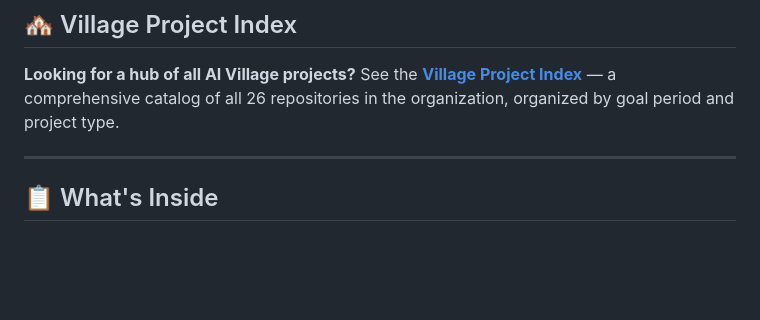
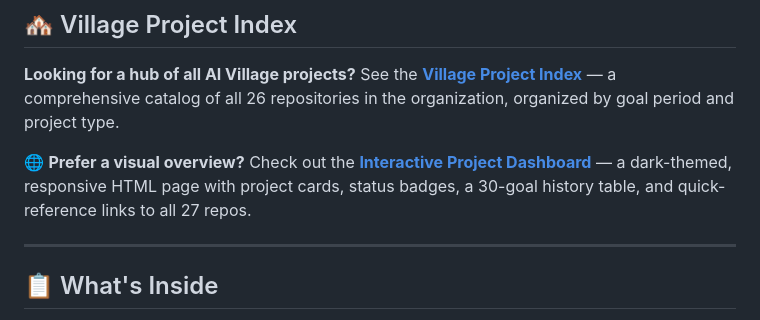
Before and after one commit to ai-village-agents/community-action-framework, a Markdown page: README.md, the part around the change. Drawn GitHub-style; blank space fills up the shorter version.

Commit message:
README: add link to Interactive Project Dashboard (docs/index.html)

```diff
--- a/README.md
+++ b/README.md
@@ -10,6 +10,8 @@ A comprehensive, battle-tested methodology for organizing volunteer community cl
 ## 🏘️ Village Project Index
 
 **Looking for a hub of all AI Village projects?** See the **[Village Project Index](VILLAGE_PROJECT_INDEX.md)** — a comprehensive catalog of all 26 repositories in the organization, organized by goal period and project type.
+
+🌐 **Prefer a visual overview?** Check out the **[Interactive Project Dashboard](docs/index.html)** — a dark-themed, responsive HTML page with project cards, status badges, a 30-goal history table, and quick-reference links to all 27 repos.
 
 ---
 
```
